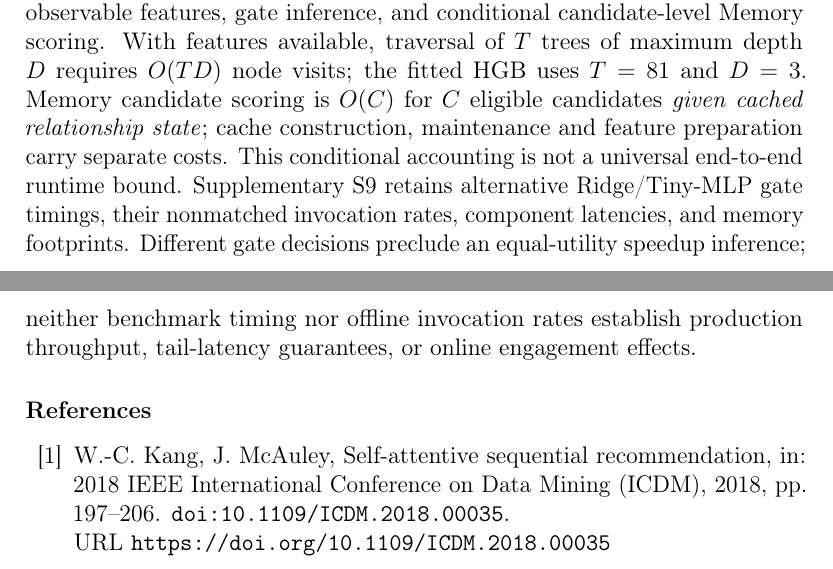
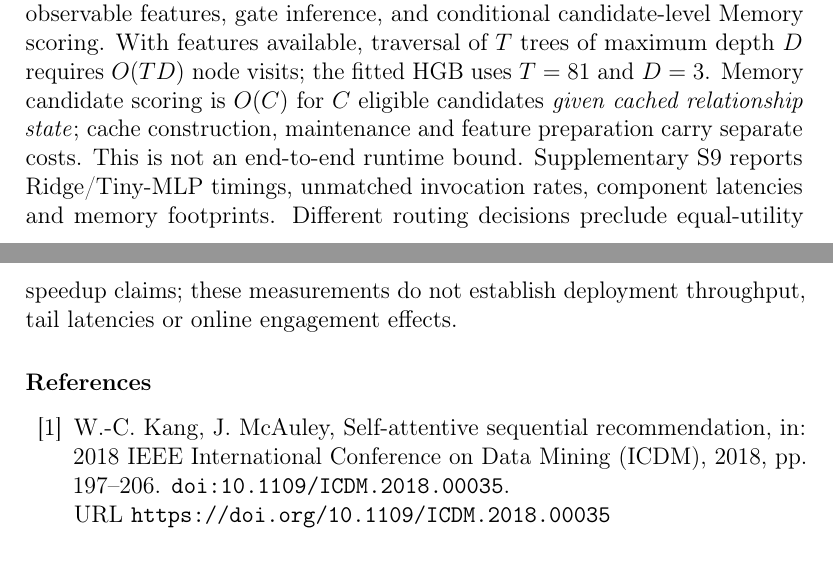
Before and after one commit to mzch0210/KuaiLive-Agent, a LaTeX paper (manuscript/kbs_latex/main.tex): two parts of pages 23 and 24 of 27, joined at a grey line, cut so that both start at the same text. Compiled offline with pdfLaTeX.

Commit message:
KBS final Results layout: condense redundant 6.5 cost caveats without changing measured claims

```diff
--- a/manuscript/kbs_latex/main.tex
+++ b/manuscript/kbs_latex/main.tex
@@ -496,7 +496,7 @@ Selective Memory invocation is not equivalent to reduced inference cost. On froz
 
 An auxiliary KuaiLive sampled-active CPU benchmark quantifies this distinction under a different protocol. For 575-candidate queries, mean latency was $0.991$\,ms for the Dual-ID Base (pooled P95 $1.276$\,ms) and $2.007$\,ms for Selective HGB (P95 $2.905$\,ms), whose own Memory invocation rate was 14.25\%. This represents $1.016$\,ms additional mean latency, or $2.03$ times the Base latency, rather than a speedup. The measurements pool 1,200 warmed single-threaded, batch-size-one queries per hosted CPU replica across three replicas, using cached histories and preconstructed input feeds. The timed pipeline executes gate prediction but uses previously frozen event-level route masks to choose the ranking. These are controlled scoring-overhead measurements, not an online routing or deployment benchmark.
 
-The measured path includes mandatory Base scoring, construction of 14 observable features, gate inference, and conditional candidate-level Memory scoring. With features available, traversal of $T$ trees of maximum depth $D$ requires $O(TD)$ node visits; the fitted HGB uses $T=81$ and $D=3$. Memory candidate scoring is $O(C)$ for $C$ eligible candidates \emph{given cached relationship state}; cache construction, maintenance and feature preparation carry separate costs. This conditional accounting is not a universal end-to-end runtime bound. Supplementary~S9 retains alternative Ridge/Tiny-MLP gate timings, their nonmatched invocation rates, component latencies, and memory footprints. Different gate decisions preclude an equal-utility speedup inference; neither benchmark timing nor offline invocation rates establish production throughput, tail-latency guarantees, or online engagement effects.
+The measured path includes mandatory Base scoring, construction of 14 observable features, gate inference, and conditional candidate-level Memory scoring. With features available, traversal of $T$ trees of maximum depth $D$ requires $O(TD)$ node visits; the fitted HGB uses $T=81$ and $D=3$. Memory candidate scoring is $O(C)$ for $C$ eligible candidates \emph{given cached relationship state}; cache construction, maintenance and feature preparation carry separate costs. This is not an end-to-end runtime bound. Supplementary~S9 reports Ridge/Tiny-MLP timings, unmatched invocation rates, component latencies and memory footprints. Different routing decisions preclude equal-utility speedup claims; these measurements do not establish deployment throughput, tail latencies or online engagement effects.
 
 \bibliographystyle{elsarticle-num}
 \bibliography{kbs_references}
```
